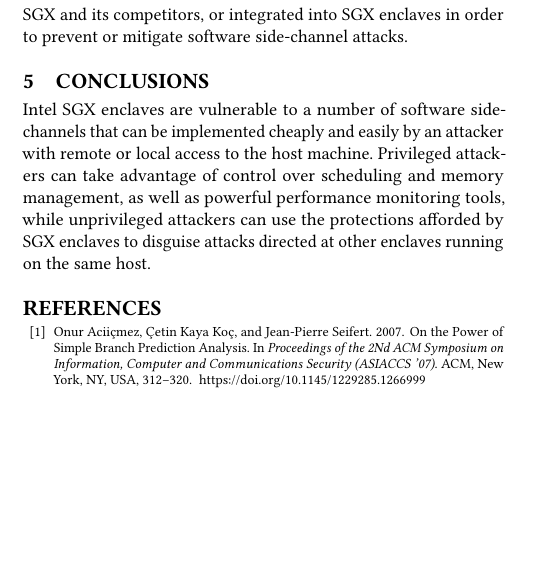
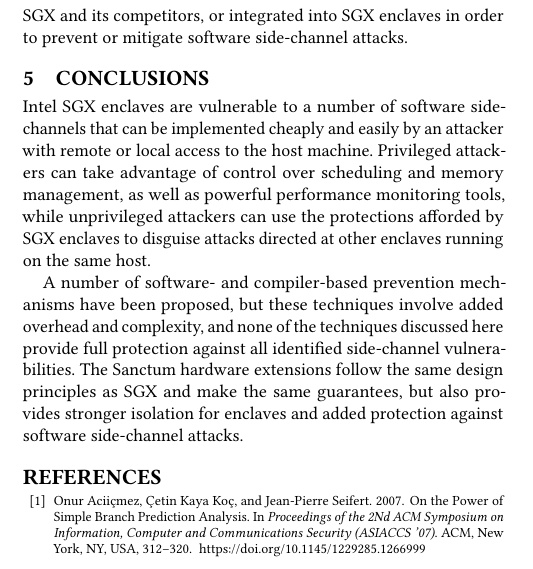
Before and after one commit to chowes/sgx-side-channel, a LaTeX paper (sgx-side-channel.tex, which reads sgx-body.tex): part of one column of page 4 of 5, cut so that both start at the same text, the shorter picture padded with empty space. Compiled offline with pdfLaTeX.

Commit message:
Expanded Conclusions section

```diff
--- a/sgx-body.tex
+++ b/sgx-body.tex
@@ -93,3 +93,5 @@
 \section{Conclusions}
 
 Intel SGX enclaves are vulnerable to a number of software side-channels that can be implemented cheaply and easily by an attacker with remote or local access to the host machine. Privileged attackers can take advantage of control over scheduling and memory management, as well as powerful performance monitoring tools, while unprivileged attackers can use the protections afforded by SGX enclaves to disguise attacks directed at other enclaves running on the same host.
+
+A number of software- and compiler-based prevention mechanisms have been proposed, but these techniques involve added overhead and complexity, and none of the techniques discussed here provide full protection against all identified side-channel vulnerabilities. The Sanctum hardware extensions follow the same design principles as SGX and make the same guarantees, but also provides stronger isolation for enclaves and added protection against software side-channel attacks.
```
Also changed, not shown: sgx-side-channel.pdf.
